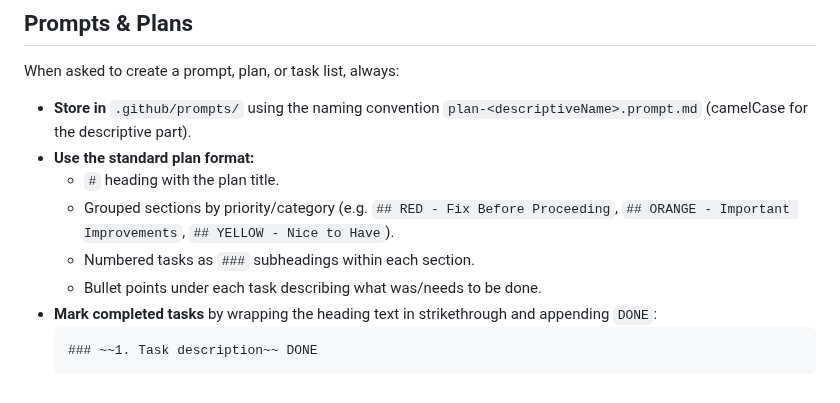
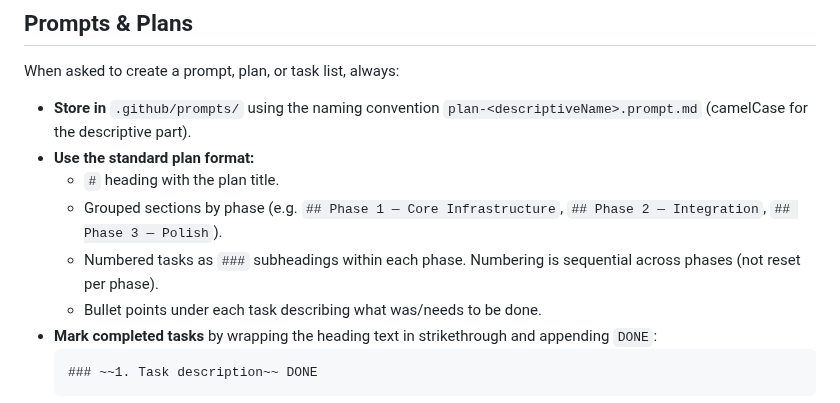
Before and after one commit to mooball/EagleAgent, a Markdown page: copilot-instructions.md, the part around the change. Drawn GitHub-style.

````diff
--- a/copilot-instructions.md
+++ b/copilot-instructions.md
@@ -143,8 +143,8 @@ When asked to create a prompt, plan, or task list, always:
 - **Store in** `.github/prompts/` using the naming convention `plan-<descriptiveName>.prompt.md` (camelCase for the descriptive part).
 - **Use the standard plan format:**
   - `#` heading with the plan title.
-  - Grouped sections by priority/category (e.g. `## RED - Fix Before Proceeding`, `## ORANGE - Important Improvements`, `## YELLOW - Nice to Have`).
-  - Numbered tasks as `###` subheadings within each section.
+  - Grouped sections by phase (e.g. `## Phase 1 — Core Infrastructure`, `## Phase 2 — Integration`, `## Phase 3 — Polish`).
+  - Numbered tasks as `###` subheadings within each phase. Numbering is sequential across phases (not reset per phase).
   - Bullet points under each task describing what was/needs to be done.
 - **Mark completed tasks** by wrapping the heading text in strikethrough and appending `DONE`:
   ```
````
Also changed, not shown: .github/prompts/plan-actionButtons.prompt.md (added, +100 -0 lines), .github/prompts/plan-serverProcessing.prompt.md (+24 -30 lines).
